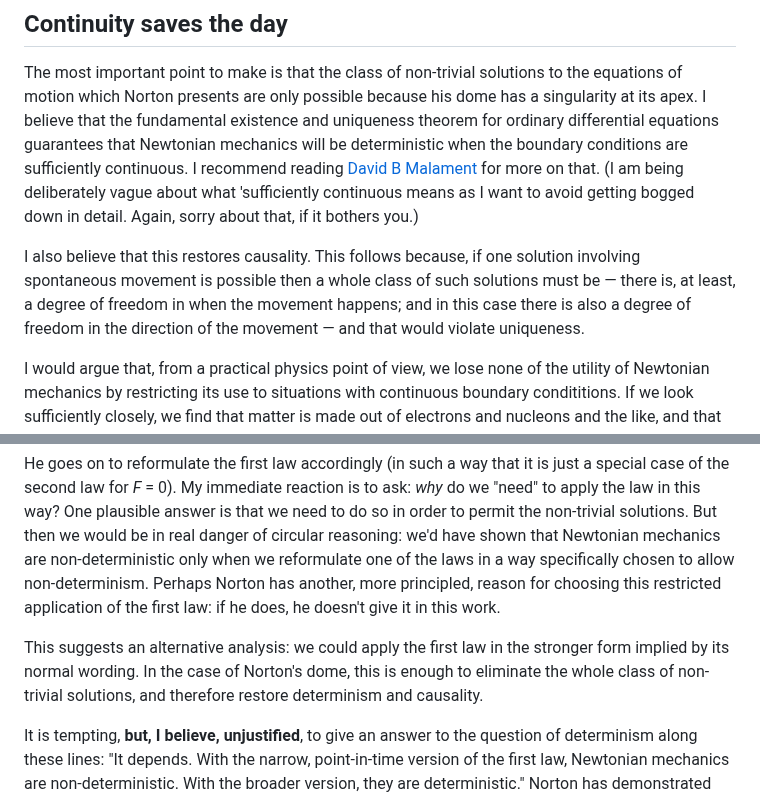
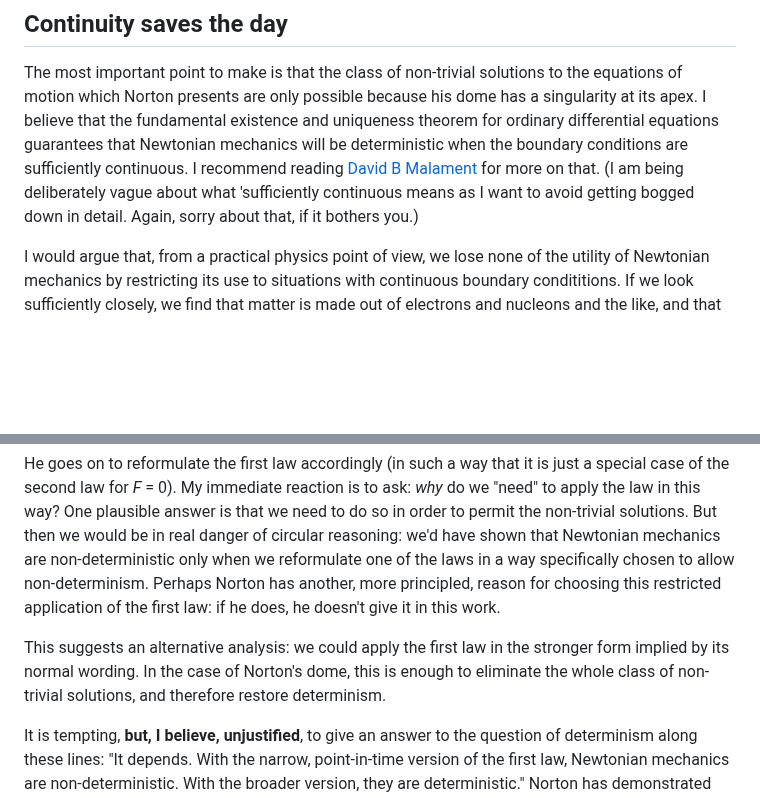
Before and after one commit to PeteGillin/pete-docs, a Markdown page: notes/norton.md, 2 parts joined by grey strips. Drawn GitHub-style; blank space fills up the shorter version.

```diff
--- a/notes/norton.md
+++ b/notes/norton.md
@@ -13,8 +11,6 @@ I include almost no maths in here. So if you're looking for rigorous proofs, you
 ## Continuity saves the day
 
 The most important point to make is that the class of non-trivial solutions to the equations of motion which Norton presents are only possible because his dome has a singularity at its apex. I believe that the fundamental existence and uniqueness theorem for ordinary differential equations guarantees that Newtonian mechanics will be deterministic when the boundary conditions are sufficiently continuous. I recommend reading [David B Malament][Malament] for more on that. (I am being deliberately vague about what 'sufficiently continuous means as I want to avoid getting bogged down in detail. Again, sorry about that, if it bothers you.)
-
-I also believe that this restores causality. This follows because, if one solution involving spontaneous movement is possible then a whole class of such solutions must be — there is, at least, a degree of freedom in when the movement happens; and in this case there is also a degree of freedom in the direction of the movement — and that would violate uniqueness.
 
 I would argue that, from a practical physics point of view, we lose none of the utility of Newtonian mechanics by restricting its use to situations with continuous boundary condititions. If we look sufficiently closely, we find that matter is made out of electrons and nucleons and the like, and that the normal reaction is actually due to the electromagnetic interactions of those particles. The closest we could come to constructing Norton's dome would be to attempt to balance a single atom on the top of a dome made of atoms, and the forces that single atom would feel would be gravitational and electromagnetic — and they would be continous functions of position around the equilibrium point. Or, to look at it another way: idealized models involving pointlike particles and perfectly smooth and hard surfaces are only ever approximations, and we can choose surfaces without awkward singularities without making them any more approximate. (As it happens, we also know that quantum mechanics will become important at subatomic scales, although that's not central to this argument.)
 
@@ -60,7 +56,7 @@ One potential line of defence for determinism lies in Newton's first law. There'
 
 He goes on to reformulate the first law accordingly (in such a way that it is just a special case of the second law for _F_ = 0). My immediate reaction is to ask: _why_ do we "need" to apply the law in this way? One plausible answer is that we need to do so in order to permit the non-trivial solutions. But then we would be in real danger of circular reasoning: we'd have shown that Newtonian mechanics are non-deterministic only when we reformulate one of the laws in a way specifically chosen to allow non-determinism. Perhaps Norton has another, more principled, reason for choosing this restricted application of the first law: if he does, he doesn't give it in this work.
 
-This suggests an alternative analysis: we could apply the first law in the stronger form implied by its normal wording. In the case of Norton's dome, this is enough to eliminate the whole class of non-trivial solutions, and therefore restore determinism and causality.
+This suggests an alternative analysis: we could apply the first law in the stronger form implied by its normal wording. In the case of Norton's dome, this is enough to eliminate the whole class of non-trivial solutions, and therefore restore determinism.
 
 It is tempting, **but, I believe, unjustified**, to give an answer to the question of determinism along these lines: "It depends. With the narrow, point-in-time version of the first law, Newtonian mechanics are non-deterministic. With the broader version, they are deterministic." Norton has demonstrated the truth of the first half of that claim. But I don't think we can state the second half with confidence. We've shown that the broader version of the first law restores determinism _in this case_, but we haven't shown it in general. And we can't appeal to the uniqueness theorem. So more thought is needed here.
 
```
Also changed, not shown: other parts of notes/norton.md (+5 -7 lines).
